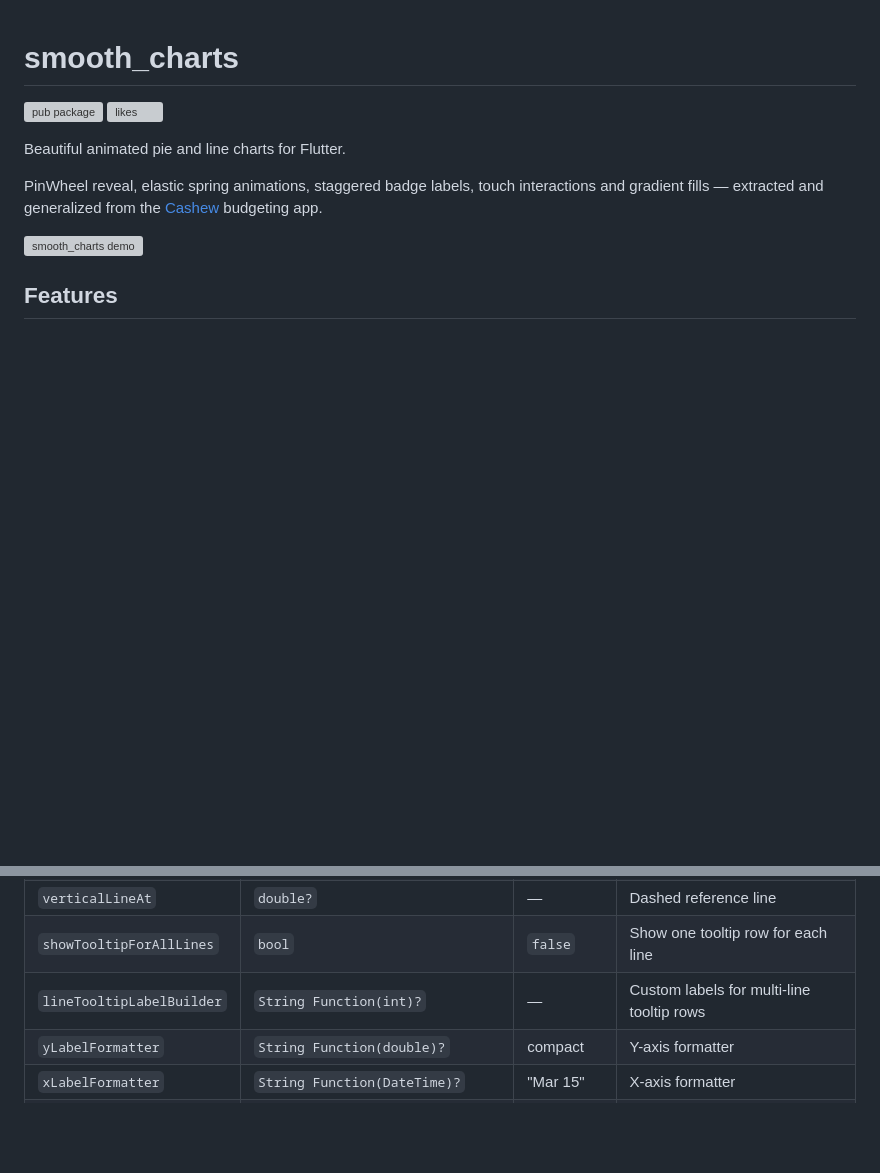
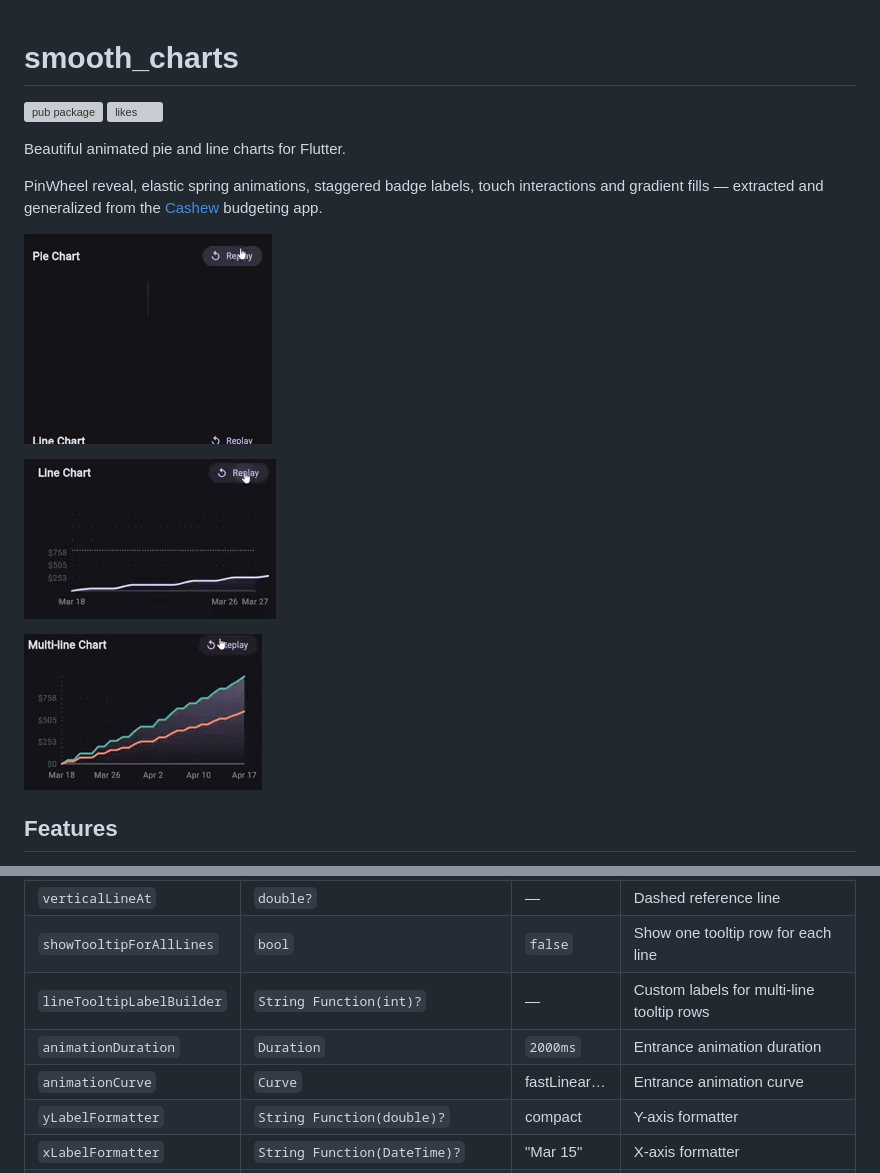
Before and after one commit to eliazv/smooth_charts, a Markdown page: README.md, 2 parts joined by grey strips. GitHub-like rendering; pictures changed too: assets/readme/line.gif (added), assets/readme/multi-line.gif (added), assets/readme/pie.gif (added); blank space fills up the shorter version; grey boxes are pictures that could not be loaded.

```diff
--- a/README.md
+++ b/README.md
@@ -7,7 +7,11 @@ Beautiful animated pie and line charts for Flutter.
 
 PinWheel reveal, elastic spring animations, staggered badge labels, touch interactions and gradient fills — extracted and generalized from the [Cashew](https://github.com/jameskokoska/Cashew) budgeting app.
 
-![smooth_charts demo](assets/readme/smooth_charts_demo.gif)
+![Smooth Pie Chart](assets/readme/pie.gif)
+
+![Smooth Line Chart](assets/readme/line.gif)
+
+![Smooth Multi-line Chart](assets/readme/multi-line.gif)
 
 ## Features
 
@@ -147,6 +151,8 @@ SmoothLineChart(
 | `verticalLineAt`          | `double?`                            | —            | Dashed reference line                     |
 | `showTooltipForAllLines`  | `bool`                               | `false`      | Show one tooltip row for each line        |
 | `lineTooltipLabelBuilder` | `String Function(int)?`              | —            | Custom labels for multi-line tooltip rows |
+| `animationDuration`       | `Duration`                           | `2000ms`     | Entrance animation duration               |
+| `animationCurve`          | `Curve`                              | fastLinear…  | Entrance animation curve                  |
 | `yLabelFormatter`         | `String Function(double)?`           | compact      | Y-axis formatter                          |
 | `xLabelFormatter`         | `String Function(DateTime)?`         | "Mar 15"     | X-axis formatter                          |
 | `tooltipFormatter`        | `String Function(DateTime, double)?` | date + value | Tooltip text                              |
```
Also changed, not shown: 9 other files.
